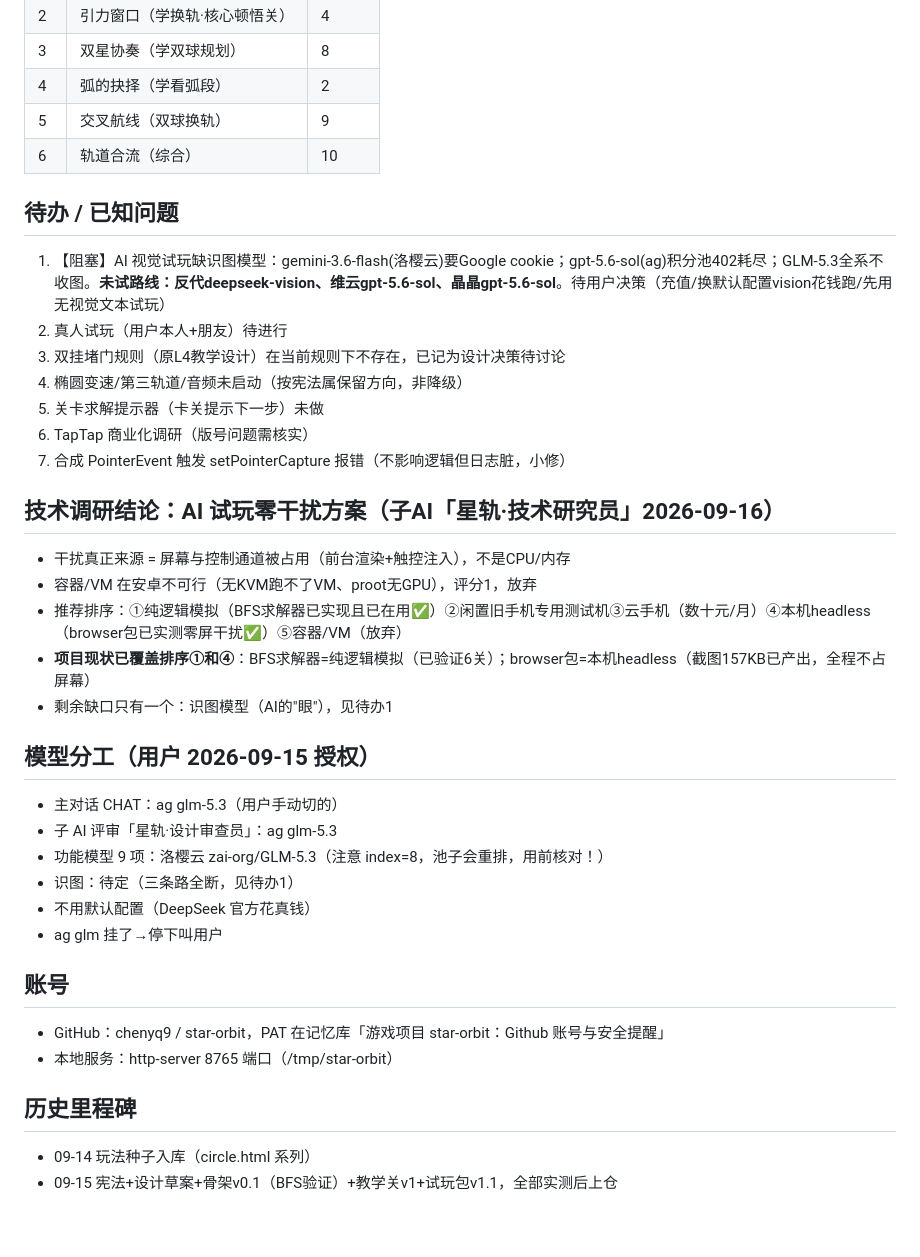
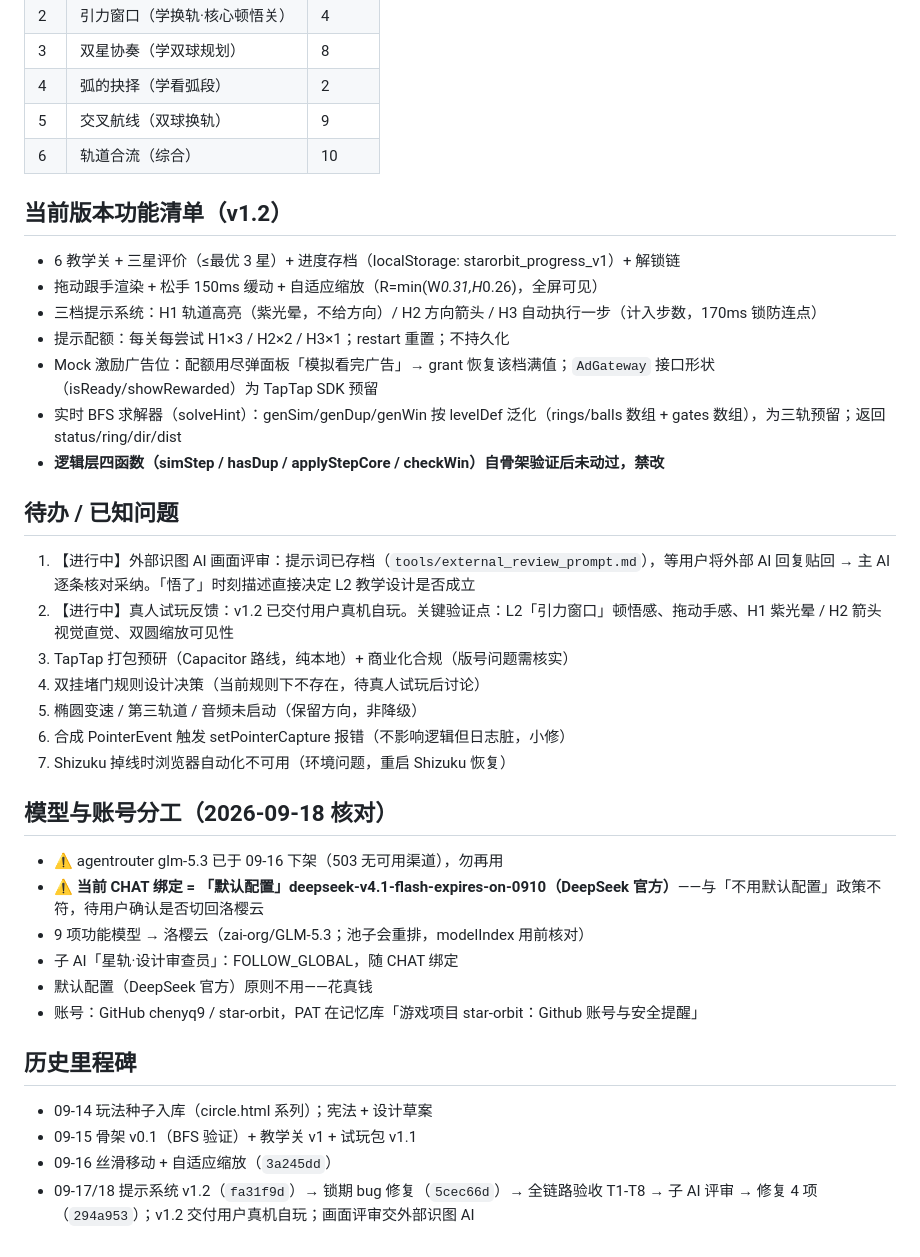
Before and after one commit to chenyq9/star-orbit, a Markdown page: 00_PROJECT_STATUS.md, the part around one of its changes. Drawn GitHub-style.

Commit message:
docs: 状态文档更新至v1.2（提示系统+验收+评审修复全记录）+外部评审提示词存档

```diff
--- a/00_PROJECT_STATUS.md
+++ b/00_PROJECT_STATUS.md
@@ -47,39 +49,38 @@
 | 5 | 交叉航线（双球换轨） | 9 |
 | 6 | 轨道合流（综合） | 10 |
 
+## 当前版本功能清单（v1.2）
+
+- 6 教学关 + 三星评价（≤最优 3 星）+ 进度存档（localStorage: starorbit_progress_v1）+ 解锁链
+- 拖动跟手渲染 + 松手 150ms 缓动 + 自适应缩放（R=min(W*0.31,H*0.26)，全屏可见）
+- 三档提示系统：H1 轨道高亮（紫光晕，不给方向）/ H2 方向箭头 / H3 自动执行一步（计入步数，170ms 锁防连点）
+- 提示配额：每关每尝试 H1×3 / H2×2 / H3×1；restart 重置；不持久化
+- Mock 激励广告位：配额用尽弹面板「模拟看完广告」→ grant 恢复该档满值；`AdGateway` 接口形状（isReady/showRewarded）为 TapTap SDK 预留
+- 实时 BFS 求解器（solveHint）：genSim/genDup/genWin 按 levelDef 泛化（rings/balls 数组 + gates 数组），为三轨预留；返回 status/ring/dir/dist
+- **逻辑层四函数（simStep / hasDup / applyStepCore / checkWin）自骨架验证后未动过，禁改**
+
 ## 待办 / 已知问题
 
-1. 【阻塞】AI 视觉试玩缺识图模型：gemini-3.6-flash(洛樱云)要Google cookie；gpt-5.6-sol(ag)积分池402耗尽；GLM-5.3全系不收图。**未试路线：反代deepseek-vision、维云gpt-5.6-sol、晶晶gpt-5.6-sol**。待用户决策（充值/换默认配置vision花钱跑/先用无视觉文本试玩）
-2. 真人试玩（用户本人+朋友）待进行
-3. 双挂堵门规则（原L4教学设计）在当前规则下不存在，已记为设计决策待讨论
-4. 椭圆变速/第三轨道/音频未启动（按宪法属保留方向，非降级）
-5. 关卡求解提示器（卡关提示下一步）未做
-6. TapTap 商业化调研（版号问题需核实）
-7. 合成 PointerEvent 触发 setPointerCapture 报错（不影响逻辑但日志脏，小修）
+1. 【进行中】外部识图 AI 画面评审：提示词已存档（`tools/external_review_prompt.md`），等用户将外部 AI 回复贴回 → 主 AI 逐条核对采纳。「悟了」时刻描述直接决定 L2 教学设计是否成立
+2. 【进行中】真人试玩反馈：v1.2 已交付用户真机自玩。关键验证点：L2「引力窗口」顿悟感、拖动手感、H1 紫光晕 / H2 箭头视觉直觉、双圆缩放可见性
+3. TapTap 打包预研（Capacitor 路线，纯本地）+ 商业化合规（版号问题需核实）
+4. 双挂堵门规则设计决策（当前规则下不存在，待真人试玩后讨论）
+5. 椭圆变速 / 第三轨道 / 音频未启动（保留方向，非降级）
+6. 合成 PointerEvent 触发 setPointerCapture 报错（不影响逻辑但日志脏，小修）
+7. Shizuku 掉线时浏览器自动化不可用（环境问题，重启 Shizuku 恢复）
 
-## 技术调研结论：AI 试玩零干扰方案（子AI「星轨·技术研究员」2026-09-16）
+## 模型与账号分工（2026-09-18 核对）
 
-- 干扰真正来源 = 屏幕与控制通道被占用（前台渲染+触控注入），不是CPU/内存
-- 容器/VM 在安卓不可行（无KVM跑不了VM、proot无GPU），评分1，放弃
-- 推荐排序：①纯逻辑模拟（BFS求解器已实现且已在用✅）②闲置旧手机专用测试机③云手机（数十元/月）④本机headless（browser包已实测零屏干扰✅）⑤容器/VM（放弃）
-- **项目现状已覆盖排序①和④**：BFS求解器=纯逻辑模拟（已验证6关）；browser包=本机headless（截图157KB已产出，全程不占屏幕）
-- 剩余缺口只有一个：识图模型（AI的"眼"），见待办1
-
-## 模型分工（用户 2026-09-15 授权）
-
-- 主对话 CHAT：ag glm-5.3（用户手动切的）
-- 子 AI 评审「星轨·设计审查员」：ag glm-5.3
-- 功能模型 9 项：洛樱云 zai-org/GLM-5.3（注意 index=8，池子会重排，用前核对！）
-- 识图：待定（三条路全断，见待办1）
-- 不用默认配置（DeepSeek 官方花真钱）
-- ag glm 挂了→停下叫用户
-
-## 账号
-
-- GitHub：chenyq9 / star-orbit，PAT 在记忆库「游戏项目 star-orbit：Github 账号与安全提醒」
-- 本地服务：http-server 8765 端口（/tmp/star-orbit）
+- ⚠️ agentrouter glm-5.3 已于 09-16 下架（503 无可用渠道），勿再用
+- ⚠️ **当前 CHAT 绑定 = 「默认配置」deepseek-v4.1-flash-expires-on-0910（DeepSeek 官方）**——与「不用默认配置」政策不符，待用户确认是否切回洛樱云
+- 9 项功能模型 → 洛樱云（zai-org/GLM-5.3；池子会重排，modelIndex 用前核对）
+- 子 AI「星轨·设计审查员」：FOLLOW_GLOBAL，随 CHAT 绑定
+- 默认配置（DeepSeek 官方）原则不用——花真钱
+- 账号：GitHub chenyq9 / star-orbit，PAT 在记忆库「游戏项目 star-orbit：Github 账号与安全提醒」
 
 ## 历史里程碑
 
-- 09-14 玩法种子入库（circle.html 系列）
-- 09-15 宪法+设计草案+骨架v0.1（BFS验证）+教学关v1+试玩包v1.1，全部实测后上仓
+- 09-14 玩法种子入库（circle.html 系列）；宪法 + 设计草案
+- 09-15 骨架 v0.1（BFS 验证）+ 教学关 v1 + 试玩包 v1.1
+- 09-16 丝滑移动 + 自适应缩放（`3a245dd`）
+- 09-17/18 提示系统 v1.2（`fa31f9d`）→ 锁期 bug 修复（`5cec66d`）→ 全链路验收 T1-T8 → 子 AI 评审 → 修复 4 项（`294a953`）；v1.2 交付用户真机自玩；画面评审交外部识图 AI
```
Also changed, not shown: other parts of 00_PROJECT_STATUS.md (+13 -11 lines), tools/external_review_prompt.md (added, +41 -0 lines).
